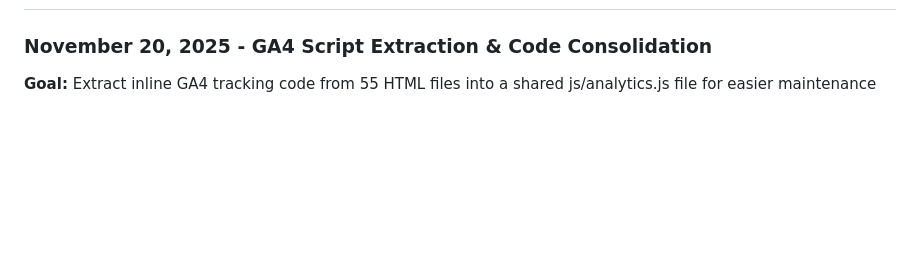
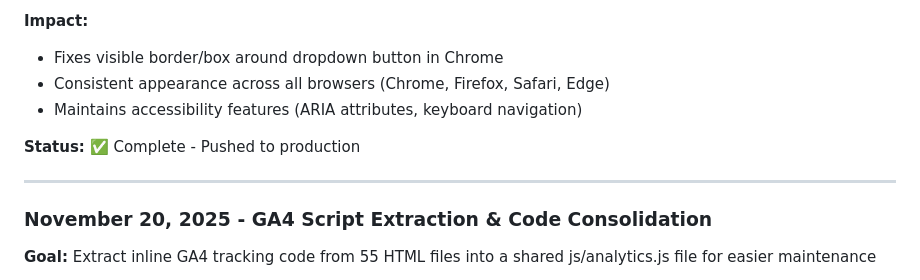
Before and after one commit to SPTrialattorneys/Sorin-Pyle-site, a Markdown page: CLAUDE.md, the part around one of its changes. GitHub-like rendering; blank space fills up the shorter version.

```diff
--- a/CLAUDE.md
+++ b/CLAUDE.md
@@ -201,3 +285,11 @@ npx serve .
+**Impact:**
+- Fixes visible border/box around dropdown button in Chrome
+- Consistent appearance across all browsers (Chrome, Firefox, Safari, Edge)
+- Maintains accessibility features (ARIA attributes, keyboard navigation)
+
+**Status:** ✅ Complete - Pushed to production
+
+---
 
 ### November 20, 2025 - GA4 Script Extraction & Code Consolidation
 
```
Also changed, not shown: other parts of CLAUDE.md (+84 -0 lines).
